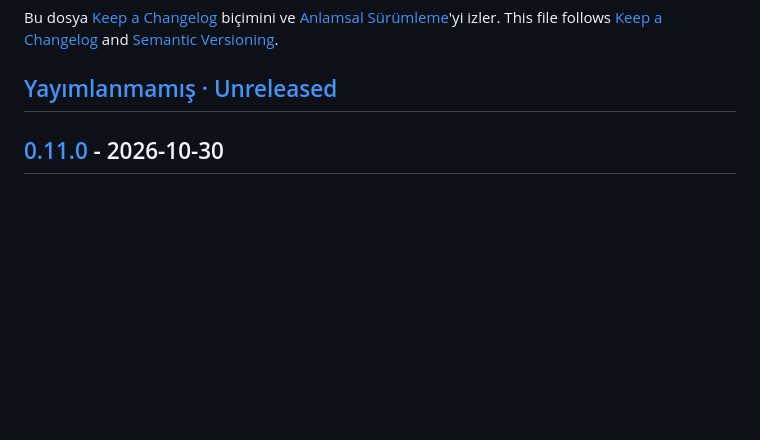
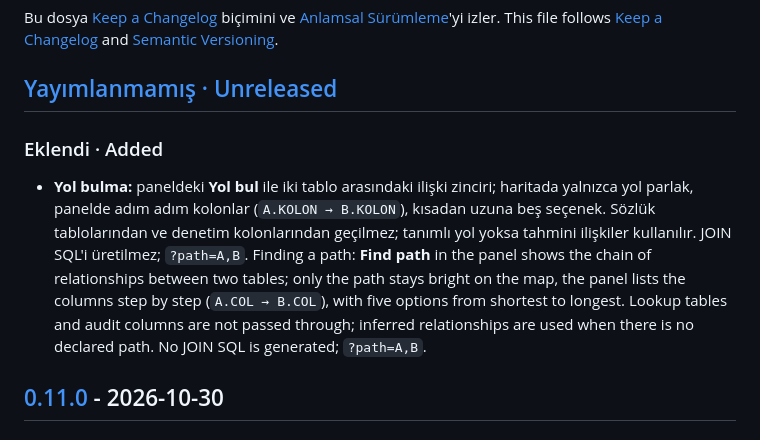
Before and after one commit to umitkrkmz/sqlSchema, a Markdown page: CHANGELOG.md, the part around the change. GitHub-like rendering; blank space fills up the shorter version.

```diff
--- a/CHANGELOG.md
+++ b/CHANGELOG.md
@@ -4,6 +4,11 @@ Bu dosya [Keep a Changelog](https://keepachangelog.com/tr-TR/1.1.0/) biçimini v
 This file follows [Keep a Changelog](https://keepachangelog.com/en/1.1.0/) and [Semantic Versioning](https://semver.org/).
 
 ## [Yayımlanmamış · Unreleased]
+
+### Eklendi · Added
+
+- **Yol bulma:** paneldeki **Yol bul** ile iki tablo arasındaki ilişki zinciri; haritada yalnızca yol parlak, panelde adım adım kolonlar (`A.KOLON → B.KOLON`), kısadan uzuna beş seçenek. Sözlük tablolarından ve denetim kolonlarından geçilmez; tanımlı yol yoksa tahmini ilişkiler kullanılır. JOIN SQL'i üretilmez; `?path=A,B`.
+  Finding a path: **Find path** in the panel shows the chain of relationships between two tables; only the path stays bright on the map, the panel lists the columns step by step (`A.COL → B.COL`), with five options from shortest to longest. Lookup tables and audit columns are not passed through; inferred relationships are used when there is no declared path. No JOIN SQL is generated; `?path=A,B`.
 
 ## [0.11.0] - 2026-10-30
 
```
Also changed, not shown: AGENTS.md (+1 -1 lines), README.md (+20 -2 lines), docs/images/en/yol-vurgulama.png (added), docs/images/tr/yol-vurgulama.png (added), 7 other files.
